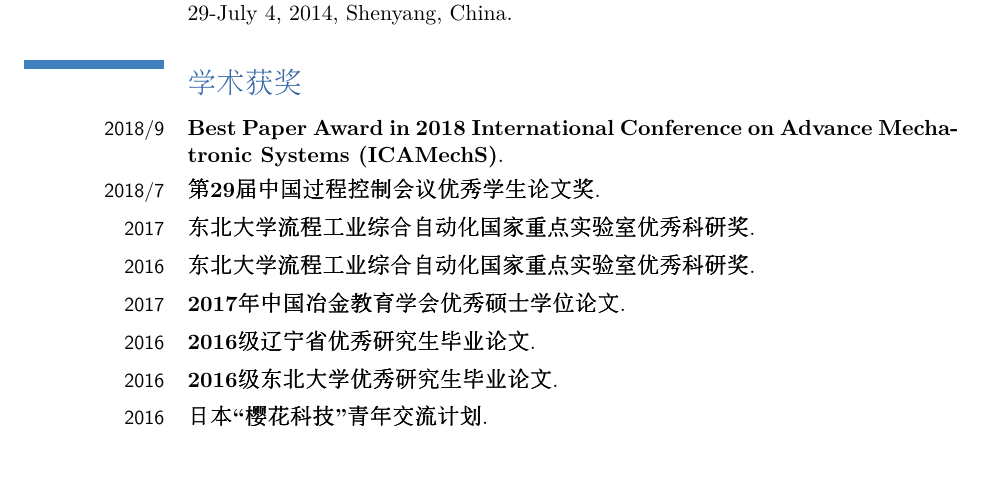
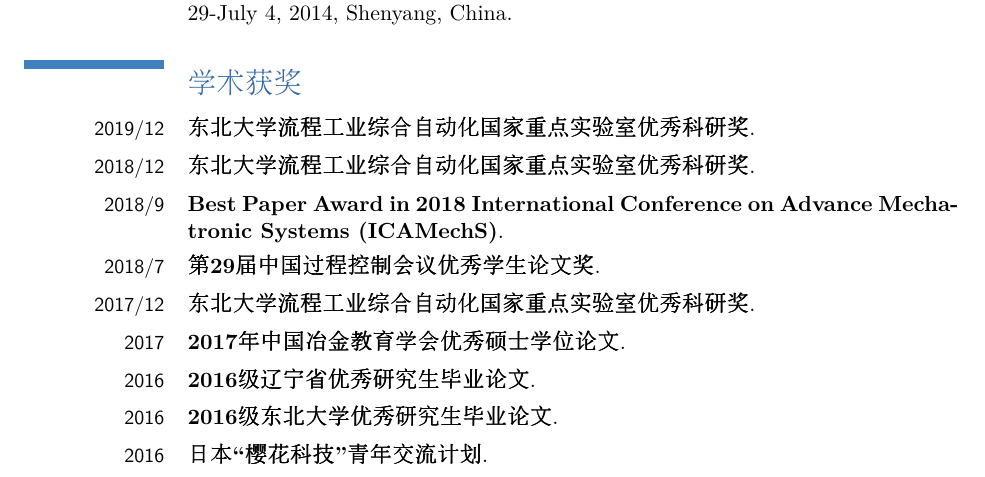
Before and after one commit to YiJiang1992/CV, a LaTeX CV (Chinese.tex): part of page 4 of 6 before the commit and part of page 4 of 7 after it, cut so that both start at the same text. Compiled offline with pdfLaTeX.

Commit message:
Updates from Overleaf

```diff
--- a/Chinese.tex
+++ b/Chinese.tex
@@ -185,10 +185,11 @@
 
 \section{学术获奖}
 
+\cventry{2019/12}{东北大学流程工业综合自动化国家重点实验室优秀科研奖}{}{}{}{}{}
+\cventry{2018/12}{东北大学流程工业综合自动化国家重点实验室优秀科研奖}{}{}{}{}{}
 \cventry{2018/9}{Best Paper Award in 2018 International Conference on Advance Mechatronic Systems (ICAMechS)}{}{}{}{}{}
 \cventry{2018/7}{第29届中国过程控制会议优秀学生论文奖}{}{}{}{}{}
-\cventry{2017}{东北大学流程工业综合自动化国家重点实验室优秀科研奖}{}{}{}{}{}
-\cventry{2016}{东北大学流程工业综合自动化国家重点实验室优秀科研奖}{}{}{}{}{}
+\cventry{2017/12}{东北大学流程工业综合自动化国家重点实验室优秀科研奖}{}{}{}{}{}
 \cventry{2017}{2017年中国冶金教育学会优秀硕士学位论文}{}{}{}{}{}
 \cventry{2016}{2016级辽宁省优秀研究生毕业论文}{}{}{}{}{}
 \cventry{2016}{2016级东北大学优秀研究生毕业论文}{}{}{}{}{}
```
Also changed, not shown: English.tex (+2 -1 lines).
